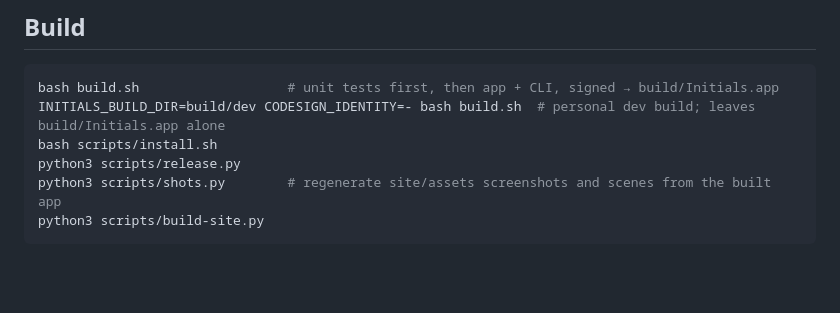
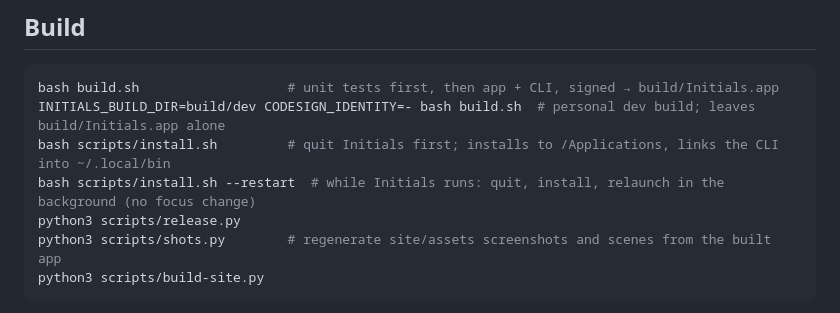
Before and after one commit to zengtianli/initials, a Markdown page: README_EN.md, the part around the change. Drawn GitHub-style; blank space fills up the shorter version.

Commit message:
docs: install.sh --restart in both READMEs
Co-Authored-By: Claude Opus 5.5 <noreply@anthropic.com>

````diff
--- a/README_EN.md
+++ b/README_EN.md
@@ -99,7 +99,8 @@ The [Resource use](#resource-use) section is generated from [perf/lightweight.js
 ```bash
 bash build.sh                   # unit tests first, then app + CLI, signed → build/Initials.app
 INITIALS_BUILD_DIR=build/dev CODESIGN_IDENTITY=- bash build.sh  # personal dev build; leaves build/Initials.app alone
-bash scripts/install.sh
+bash scripts/install.sh         # quit Initials first; installs to /Applications, links the CLI into ~/.local/bin
+bash scripts/install.sh --restart  # while Initials runs: quit, install, relaunch in the background (no focus change)
 python3 scripts/release.py
 python3 scripts/shots.py        # regenerate site/assets screenshots and scenes from the built app
 python3 scripts/build-site.py
````
Also changed, not shown: README.md (+1 -0 lines).
